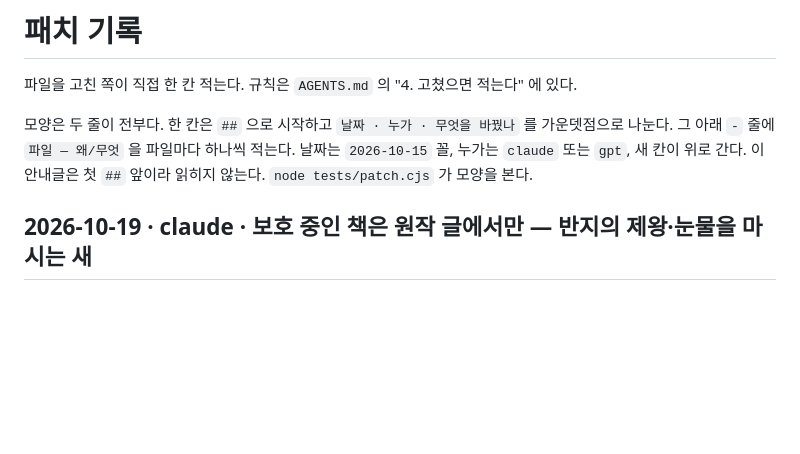
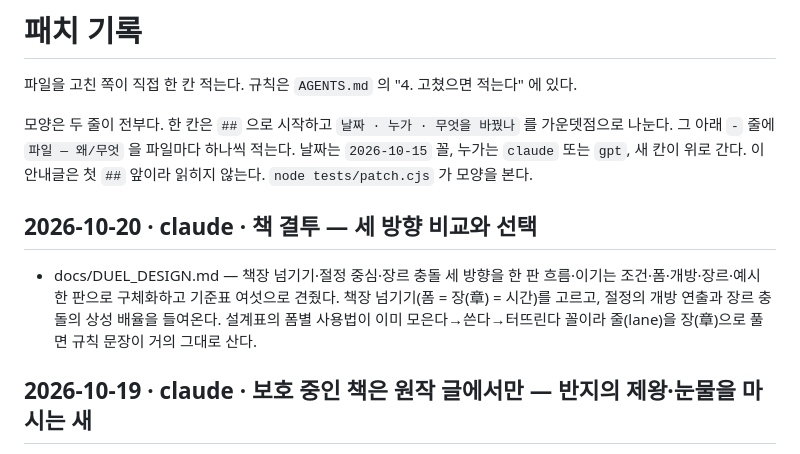
Before and after one commit to polos0117/book-atelier, a Markdown page: docs/PATCH.md, the part around the change. Drawn GitHub-style; blank space fills up the shorter version.

Commit message:
책 결투 — 세 방향 비교와 선택(책장 넘기기)
Co-Authored-By: Claude Fable 5.1 <noreply@anthropic.com>
Claude-Session: https://claude.ai/code/session_01L2UtprEtUWG485axXxd3Tj

```diff
--- a/docs/PATCH.md
+++ b/docs/PATCH.md
@@ -6,6 +6,9 @@
 가운뎃점으로 나눈다. 그 아래 `-` 줄에 `파일 — 왜/무엇` 을 파일마다 하나씩 적는다.
 날짜는 `2026-10-15` 꼴, 누가는 `claude` 또는 `gpt`, 새 칸이 위로 간다.
 이 안내글은 첫 `##` 앞이라 읽히지 않는다. `node tests/patch.cjs` 가 모양을 본다.
+
+## 2026-10-20 · claude · 책 결투 — 세 방향 비교와 선택
+- docs/DUEL_DESIGN.md — 책장 넘기기·절정 중심·장르 충돌 세 방향을 한 판 흐름·이기는 조건·폼·개방·장르·예시 한 판으로 구체화하고 기준표 여섯으로 견줬다. 책장 넘기기(폼 = 장(章) = 시간)를 고르고, 절정의 개방 연출과 장르 충돌의 상성 배율을 들여온다. 설계표의 폼별 사용법이 이미 모은다→쓴다→터뜨린다 꼴이라 줄(lane)을 장(章)으로 풀면 규칙 문장이 거의 그대로 산다.
 
 ## 2026-10-19 · claude · 보호 중인 책은 원작 글에서만 — 반지의 제왕·눈물을 마시는 새
 - lib/prompt-book.js · lib/prompt-spec.js — 아직 보호 중인 책(생존 작가·1963년 이후 사망·해외 보호)이면 새 인물·이어가기·개방·일상컷 모두에 SOURCE ONLY 줄: 원작 글에서만 그리고 영화·드라마·게임·애니·표지의 의상·소품·디자인·문장·배색을 따라 하지 않는다. 각색 이름은 싣지 않는다. 기준 해(1962)를 `KOREA_LAST_EXPIRED_DEATH` 로.
```
Also changed, not shown: docs/DUEL_DESIGN.md (added, +67 -0 lines).
